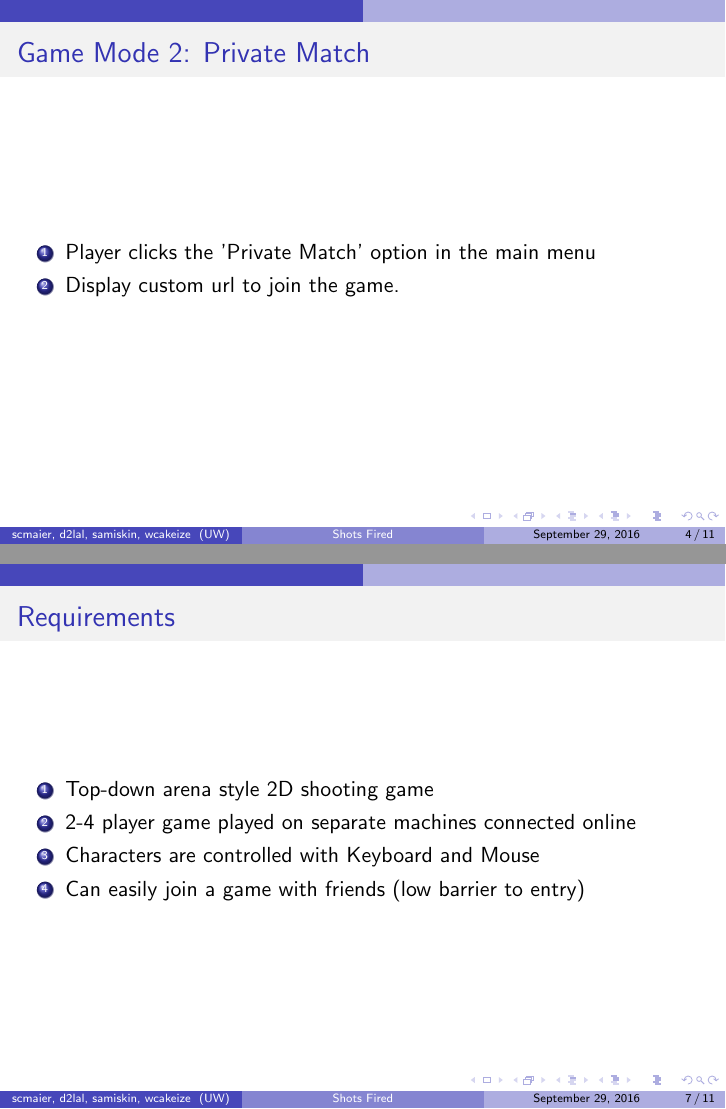
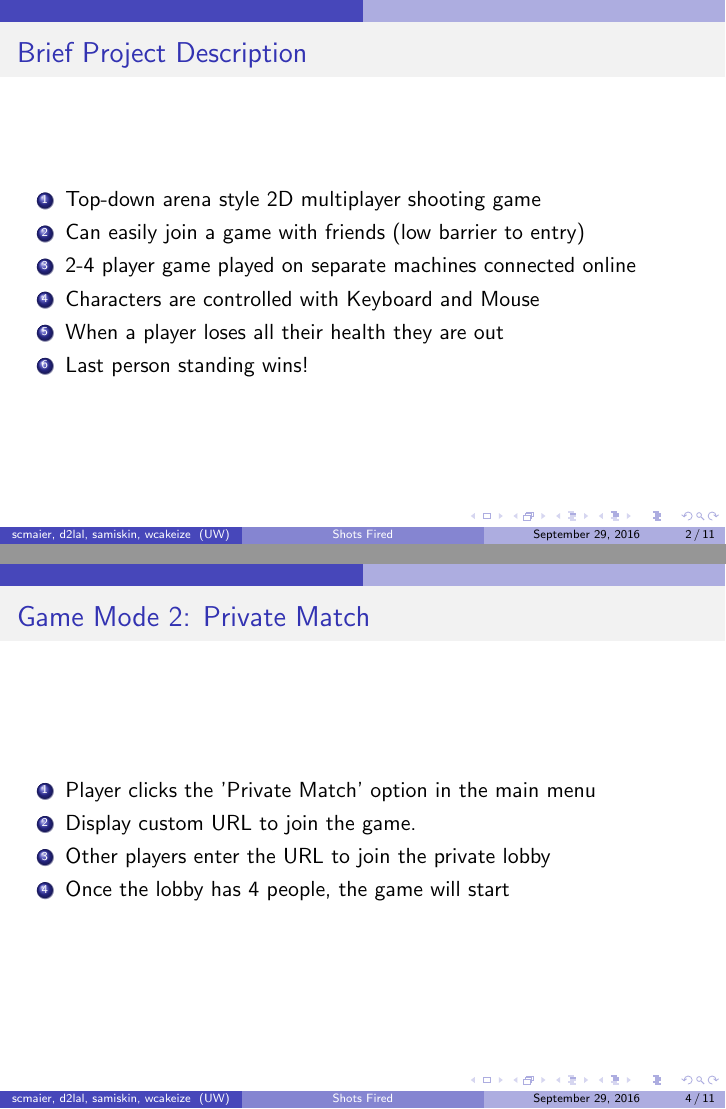
Before and after one commit to SE2018-Capstone/shotsfired, LaTeX slides (documents/d3_17_shotsfired-slides.tex): pages 4 and 7 of 11 before the commit and pages 2 and 4 of 11 after it, joined at a grey line. Compiled offline with pdfLaTeX.

Commit message:
more changes and gameplay picture

```diff
--- a/documents/d3_17_shotsfired-slides.tex
+++ b/documents/d3_17_shotsfired-slides.tex
@@ -35,6 +35,7 @@
 %  \end{center}
 \begin{enumerate}
   \item Top-down arena style 2D multiplayer shooting game
+  \item Can easily join a game with friends (low barrier to entry)
   \item 2-4 player game played on separate machines connected online
   \item Characters are controlled with Keyboard and Mouse
   \item When a player loses all their health they are out
@@ -57,7 +58,9 @@
 \frametitle{Game Mode 2: Private Match}
 \begin{enumerate}
   \item Player clicks the 'Private Match' option in the main menu
-  \item Display custom url to join the game.
+  \item Display custom URL to join the game.
+  \item Other players enter the URL to join the private lobby
+  \item Once the lobby has 4 people, the game will start
 \end{enumerate}
 \end{frame}
 
@@ -89,15 +92,15 @@
 \end{enumerate}
 \end{frame}
 
-\begin{frame}
-\frametitle{Requirements}
-\begin{enumerate}
-  \item Top-down arena style 2D shooting game
-  \item 2-4 player game played on separate machines connected online
-  \item Characters are controlled with Keyboard and Mouse
-  \item Can easily join a game with friends (low barrier to entry)
-\end{enumerate}
-\end{frame}
+%\begin{frame}
+%\frametitle{Requirements}
+%\begin{enumerate}
+%  \item Top-down arena style 2D shooting game
+%  \item 2-4 player game played on separate machines connected online
+%  \item Characters are controlled with Keyboard and Mouse
+ % \item Can easily join a game with friends (low barrier to entry)
+%\end{enumerate}
+%\end{frame}
 
 \begin{frame}
 \frametitle{Major Challenges}
```
Also changed, not shown: documents/images/gamescreenshot.png (added), documents/d3_17_shotsfired-slides.tex (7 more changed lines).
